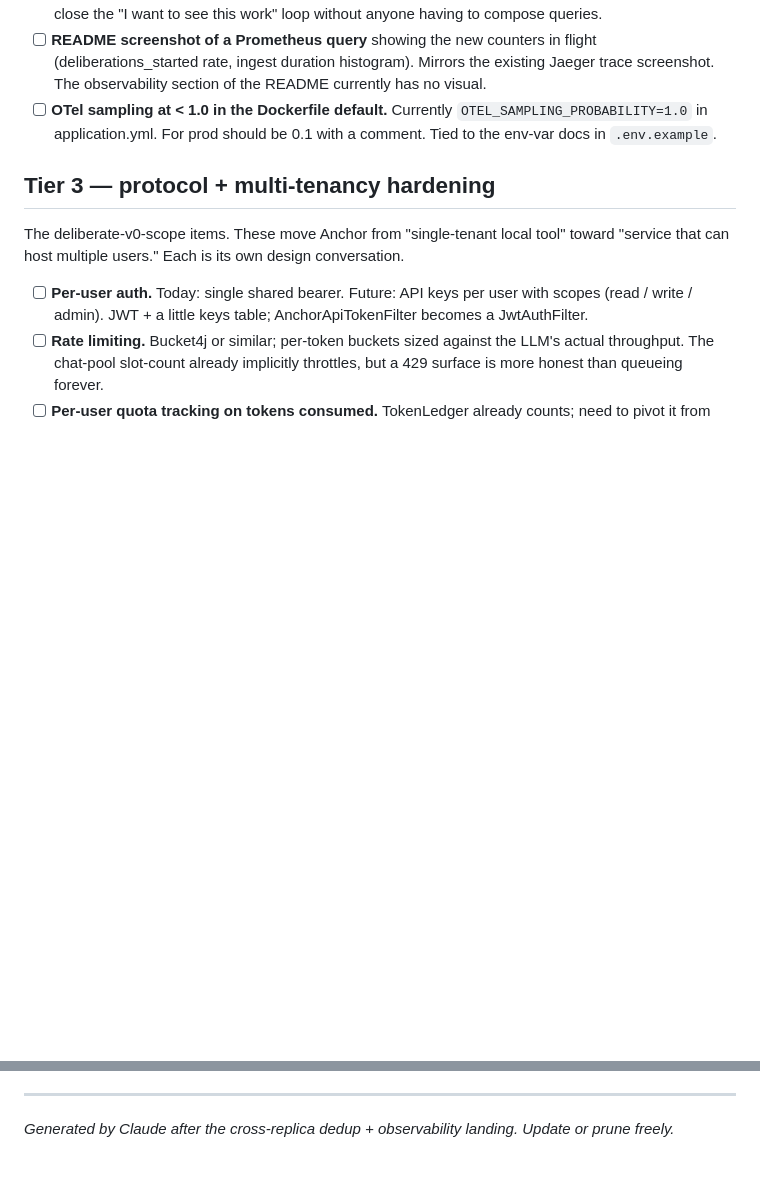
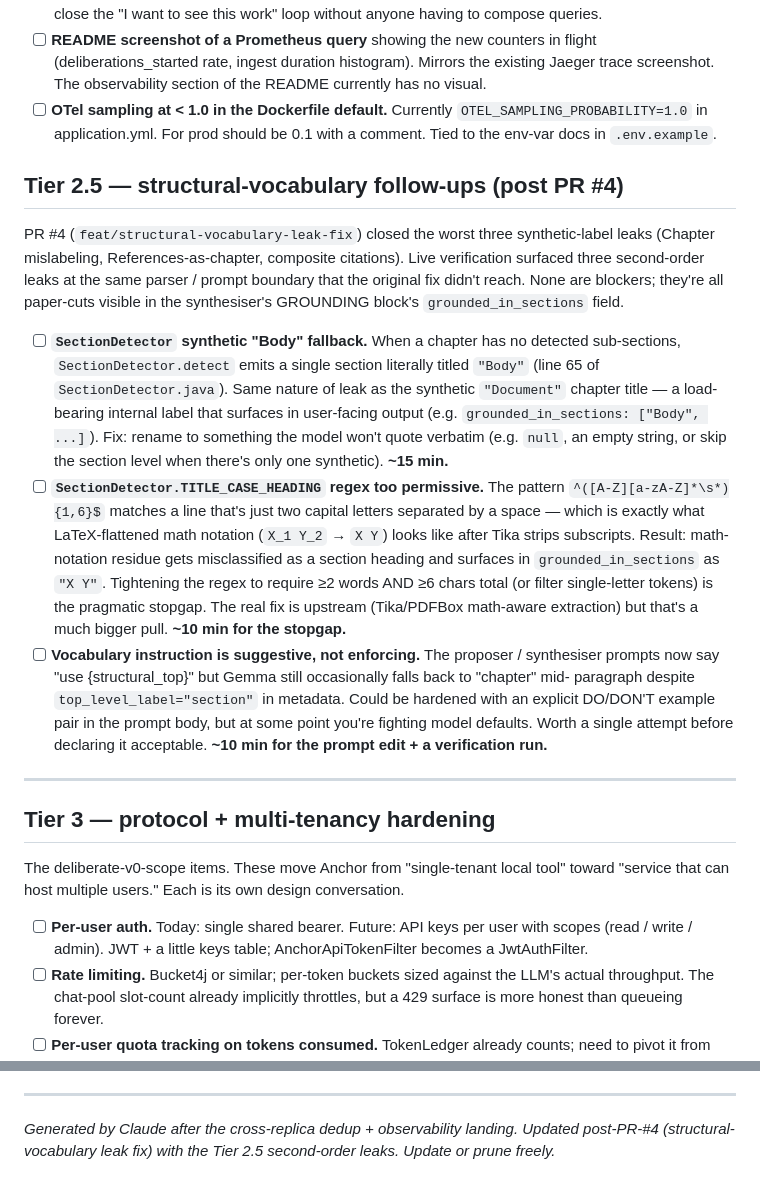
Before and after one commit to myrddian/anchor, a Markdown page: docs/follow-ups.md, 2 parts joined by grey strips. Rendered like a GitHub page; blank space fills up the shorter version.

Commit message:
docs(follow-ups): add Tier 2.5 — structural-vocabulary follow-ups (post PR #4)
Three second-order leaks surfaced when verifying the structural-
vocabulary fix live against the Wagner paper:

1. SectionDetector synthetic 'Body' fallback — same shape as the old
   synthetic 'Document' chapter title. Surfaces in the synthesiser's
   GROUNDING block's grounded_in_sections array now that the GROUNDING
   block is being emitted again.
2. SectionDetector.TITLE_CASE_HEADING regex matches single-token math
   residue ('X Y' from LaTeX-flattened X_1 Y_2). Pragmatic fix: tighten
   the regex; real fix is math-aware extraction upstream.
3. Vocabulary instruction is suggestive — Gemma sometimes falls back
   to 'chapter' mid-paragraph despite top_level_label='section'.
   Explicit DO/DON'T example might harden it further.

None block PR #4 from merging. Filed in their own tier so they're
easy to pick up next session.

```diff
--- a/docs/follow-ups.md
+++ b/docs/follow-ups.md
@@ -63,6 +63,46 @@ already there.
       should be 0.1 with a comment. Tied to the env-var docs in
       `.env.example`.
 
+## Tier 2.5 — structural-vocabulary follow-ups (post PR #4)
+
+PR #4 (`feat/structural-vocabulary-leak-fix`) closed the worst three
+synthetic-label leaks (Chapter mislabeling, References-as-chapter,
+composite citations). Live verification surfaced three second-order
+leaks at the same parser / prompt boundary that the original fix
+didn't reach. None are blockers; they're all paper-cuts visible in
+the synthesiser's GROUNDING block's `grounded_in_sections` field.
+
+- [ ] **`SectionDetector` synthetic "Body" fallback.** When a chapter
+      has no detected sub-sections, `SectionDetector.detect` emits a
+      single section literally titled `"Body"` (line 65 of
+      `SectionDetector.java`). Same nature of leak as the synthetic
+      `"Document"` chapter title — a load-bearing internal label that
+      surfaces in user-facing output (e.g. `grounded_in_sections:
+      ["Body", ...]`). Fix: rename to something the model won't quote
+      verbatim (e.g. `null`, an empty string, or skip the section
+      level when there's only one synthetic). **~15 min.**
+- [ ] **`SectionDetector.TITLE_CASE_HEADING` regex too permissive.**
+      The pattern `^([A-Z][a-zA-Z]*\s*){1,6}$` matches a line that's
+      just two capital letters separated by a space — which is exactly
+      what LaTeX-flattened math notation (`X_1 Y_2` → `X Y`) looks
+      like after Tika strips subscripts. Result: math-notation
+      residue gets misclassified as a section heading and surfaces in
+      `grounded_in_sections` as `"X Y"`. Tightening the regex to
+      require ≥2 words AND ≥6 chars total (or filter single-letter
+      tokens) is the pragmatic stopgap. The real fix is upstream
+      (Tika/PDFBox math-aware extraction) but that's a much bigger
+      pull. **~10 min for the stopgap.**
+- [ ] **Vocabulary instruction is suggestive, not enforcing.** The
+      proposer / synthesiser prompts now say "use {structural_top}"
+      but Gemma still occasionally falls back to "chapter" mid-
+      paragraph despite `top_level_label="section"` in metadata. Could
+      be hardened with an explicit DO/DON'T example pair in the
+      prompt body, but at some point you're fighting model defaults.
+      Worth a single attempt before declaring it acceptable. **~10
+      min for the prompt edit + a verification run.**
+
+---
+
 ## Tier 3 — protocol + multi-tenancy hardening
 
 The deliberate-v0-scope items. These move Anchor from "single-tenant
@@ -126,4 +166,5 @@ makes Phase 0 *repeatable* rather than a one-off.
 ---
 
 *Generated by Claude after the cross-replica dedup + observability
-landing. Update or prune freely.*
+landing. Updated post-PR-#4 (structural-vocabulary leak fix) with
+the Tier 2.5 second-order leaks. Update or prune freely.*
```
